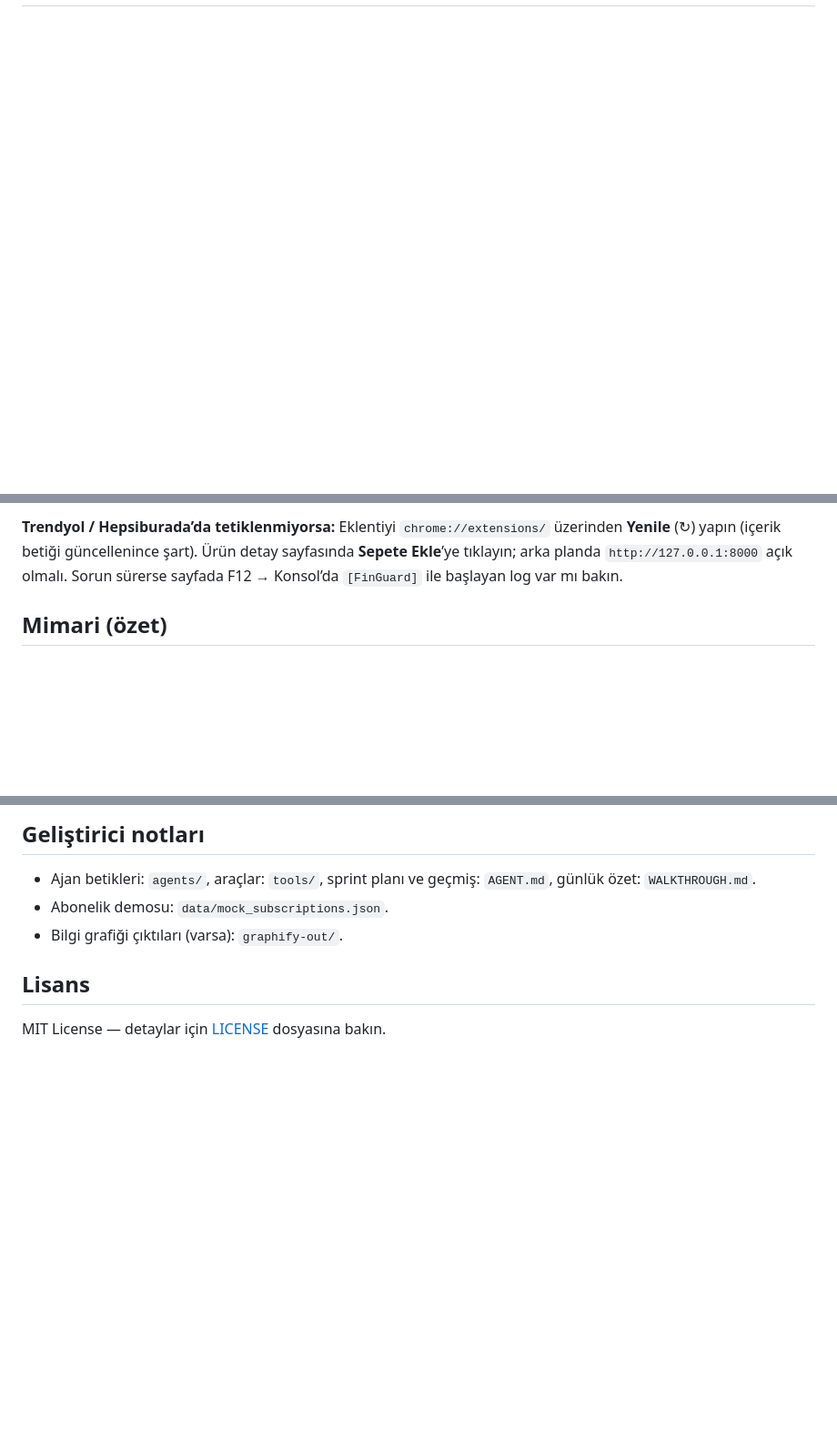
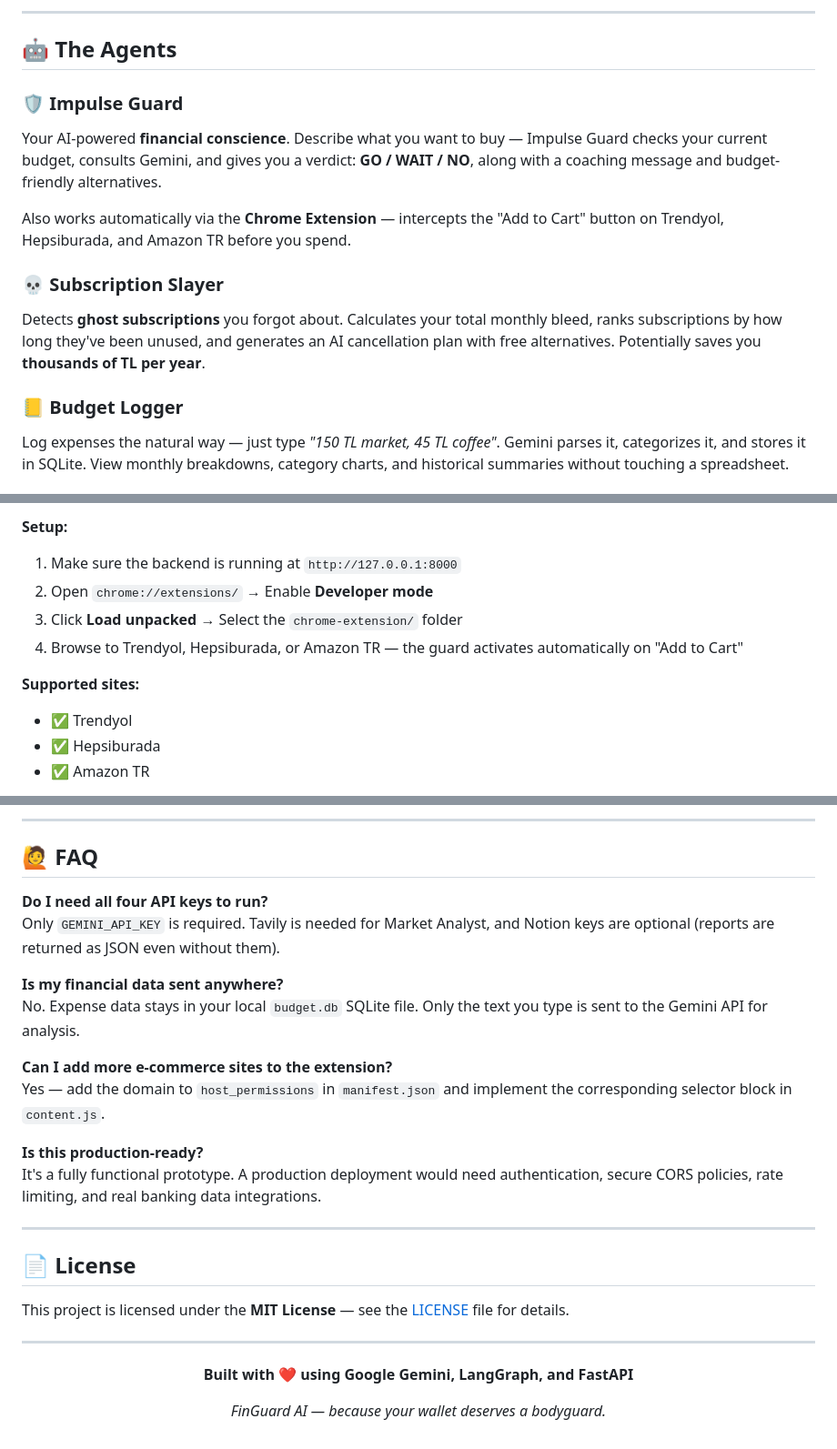
Before and after one commit to MT4lh4/FINGUARD, a Markdown page: README.md, 3 parts joined by grey strips. Shown: that part at 91% size. Drawn GitHub-style; blank space fills up the shorter version.

````diff
--- a/README.md
+++ b/README.md
@@ -21,0 +65,15 @@ Dört uzman ajan ve bir orkestratörle çalışan, **Gemini** tabanlı finans as
+---
+
+## 🤖 The Agents
+
+### 🛡️ Impulse Guard
+Your AI-powered **financial conscience**. Describe what you want to buy — Impulse Guard checks your current budget, consults Gemini, and gives you a verdict: **GO / WAIT / NO**, along with a coaching message and budget-friendly alternatives.
+
+Also works automatically via the **Chrome Extension** — intercepts the "Add to Cart" button on Trendyol, Hepsiburada, and Amazon TR before you spend.
+
+### 💀 Subscription Slayer
+Detects **ghost subscriptions** you forgot about. Calculates your total monthly bleed, ranks subscriptions by how long they've been unused, and generates an AI cancellation plan with free alternatives. Potentially saves you **thousands of TL per year**.
+
+### 📒 Budget Logger
+Log expenses the natural way — just type *"150 TL market, 45 TL coffee"*. Gemini parses it, categorizes it, and stores it in SQLite. View monthly breakdowns, category charts, and historical summaries without touching a spreadsheet.
+
@@ -76,5 +189,12 @@ Statik dosyalar: `GET /static/...` (`frontend/`).
 
-**Trendyol / Hepsiburada’da tetiklenmiyorsa:** Eklentiyi `chrome://extensions/` üzerinden **Yenile** (↻) yapın (içerik betiği güncellenince şart). Ürün detay sayfasında **Sepete Ekle**’ye tıklayın; arka planda `http://127.0.0.1:8000` açık olmalı. Sorun sürerse sayfada F12 → Konsol’da `[FinGuard]` ile başlayan log var mı bakın.
+**Setup:**
+1. Make sure the backend is running at `http://127.0.0.1:8000`
+2. Open `chrome://extensions/` → Enable **Developer mode**
+3. Click **Load unpacked** → Select the `chrome-extension/` folder
+4. Browse to Trendyol, Hepsiburada, or Amazon TR — the guard activates automatically on "Add to Cart"
 
-## Mimari (özet)
+**Supported sites:**
+- ✅ Trendyol
+- ✅ Hepsiburada
+- ✅ Amazon TR
 
@@ -104,11 +233,33 @@ flowchart TB
 ```
 
-## Geliştirici notları
+---
 
-- Ajan betikleri: `agents/`, araçlar: `tools/`, sprint planı ve geçmiş: `AGENT.md`, günlük özet: `WALKTHROUGH.md`.
-- Abonelik demosu: `data/mock_subscriptions.json`.
-- Bilgi grafiği çıktıları (varsa): `graphify-out/`.
+## 🙋 FAQ
 
-## Lisans
+**Do I need all four API keys to run?**
+Only `GEMINI_API_KEY` is required. Tavily is needed for Market Analyst, and Notion keys are optional (reports are returned as JSON even without them).
 
-MIT License — detaylar için [LICENSE](LICENSE) dosyasına bakın.
+**Is my financial data sent anywhere?**
+No. Expense data stays in your local `budget.db` SQLite file. Only the text you type is sent to the Gemini API for analysis.
+
+**Can I add more e-commerce sites to the extension?**
+Yes — add the domain to `host_permissions` in `manifest.json` and implement the corresponding selector block in `content.js`.
+
+**Is this production-ready?**
+It's a fully functional prototype. A production deployment would need authentication, secure CORS policies, rate limiting, and real banking data integrations.
+
+---
+
+## 📄 License
+
+This project is licensed under the **MIT License** — see the [LICENSE](LICENSE) file for details.
+
+---
+
+<div align="center">
+
+**Built with ❤️ using Google Gemini, LangGraph, and FastAPI**
+
+*FinGuard AI — because your wallet deserves a bodyguard.*
+
+</div>
````
Also changed, not shown: other parts of README.md (+173 -66 lines), screenshots/Budget Logger.png (added), screenshots/Impulse Guard.png (added), screenshots/Market Analyst.png (added), screenshots/Subscription Slayer.png (added), 1 other file.
